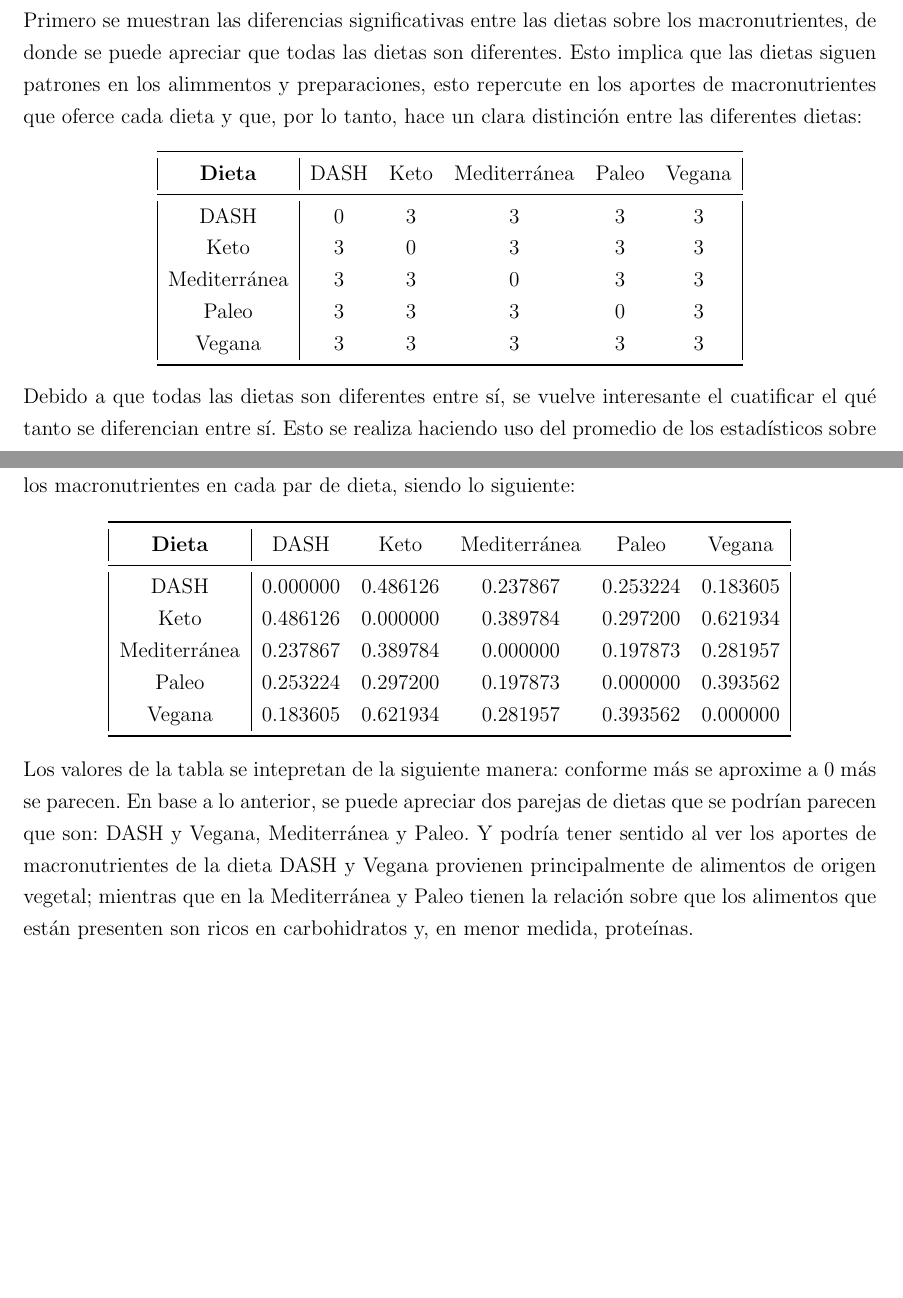
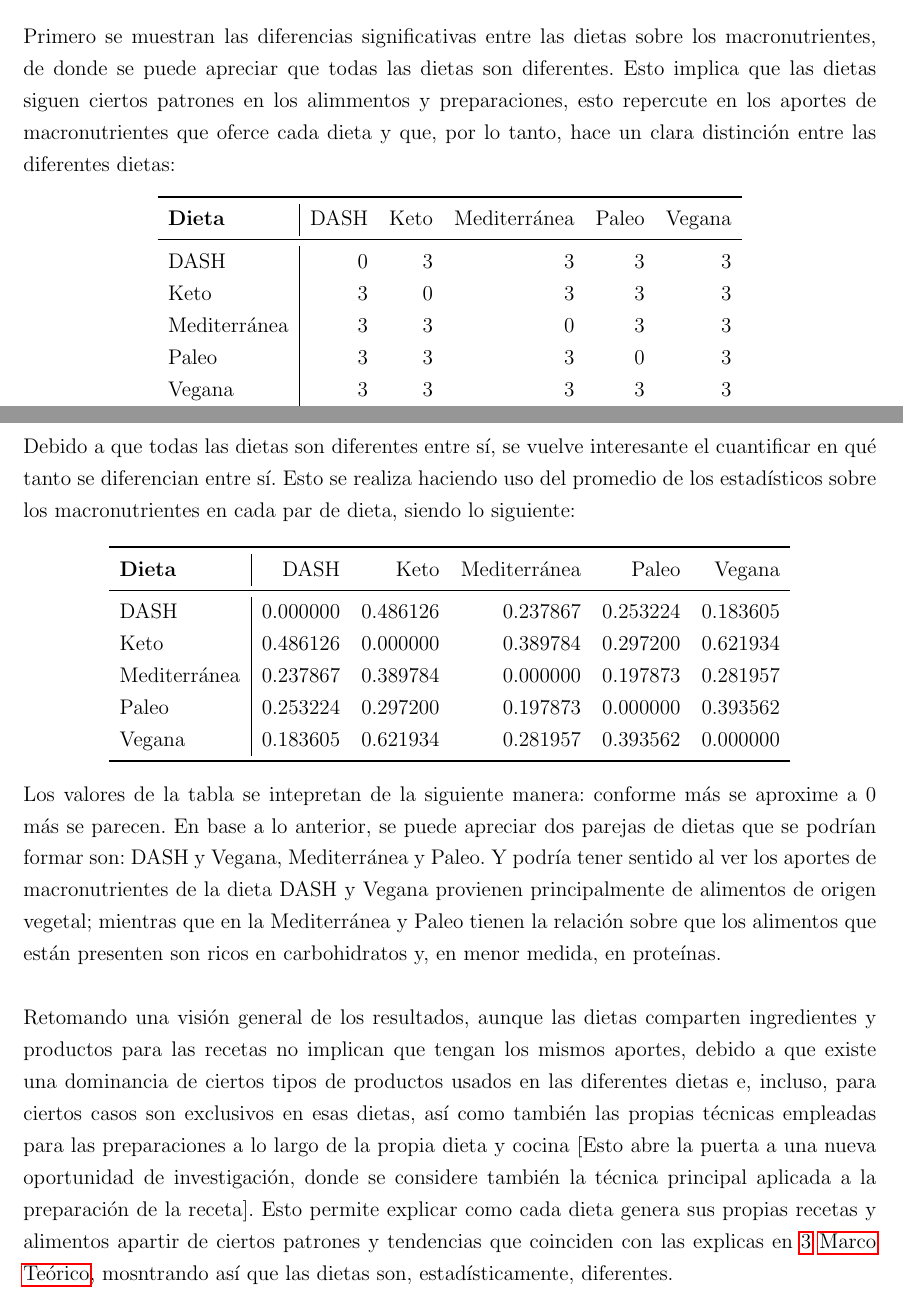
Before and after one commit to alexisuaguilaru/Analysis_Nutritional_Information, a LaTeX document (Documentation/AlexisAguilar_Reporte.tex): two parts of pages 38 and 39 of 40, joined at a grey line, cut so that both start at the same text, the shorter picture padded with empty space. Compiled offline with pdfLaTeX.

Commit message:
MOD at main hypothesis section into Report

```diff
--- a/Documentation/AlexisAguilar_Reporte.tex
+++ b/Documentation/AlexisAguilar_Reporte.tex
@@ -1287,12 +1287,12 @@
         Primero se muestran las diferencias significativas entre las
         dietas sobre los macronutrientes, de donde se puede apreciar
         que todas las dietas son diferentes. Esto implica que las dietas
-        siguen patrones en los alimmentos y preparaciones, esto repercute
+        siguen ciertos patrones en los alimmentos y preparaciones, esto repercute
         en los aportes de macronutrientes que oferce cada dieta y que,
         por lo tanto, hace un clara distinción entre las diferentes dietas:
 
         \begin{center}
-            \begin{tabular}{| c | c c c c c |}
+            \begin{tabular}{l|rrrrr}
                 \toprule
                     \textbf{Dieta} & DASH & Keto & Mediterránea & Paleo & Vegana \\
                 \midrule
@@ -1306,12 +1306,12 @@
         \end{center}
 
         Debido a que todas las dietas son diferentes entre sí, se vuelve interesante
-        el cuatificar el qué tanto se diferencian entre sí. Esto se realiza haciendo
+        el cuantificar en qué tanto se diferencian entre sí. Esto se realiza haciendo
         uso del promedio de los estadísticos sobre los macronutrientes en cada par
         de dieta, siendo lo siguiente:
 
         \begin{center}
-            \begin{tabular}{| c | c c c c c |}
+            \begin{tabular}{l|rrrrr}
                 \toprule
                 \textbf{Dieta} & DASH & Keto & Mediterránea & Paleo & Vegana \\
                 \midrule
@@ -1326,10 +1326,21 @@
 
         Los valores de la tabla se intepretan de la siguiente manera: conforme más se aproxime
         a $0$ más se parecen. En base a lo anterior, se puede apreciar dos parejas de dietas
-        que se podrían parecen que son: DASH y Vegana, Mediterránea y Paleo. Y podría tener sentido
+        que se podrían formar son: DASH y Vegana, Mediterránea y Paleo. Y podría tener sentido
         al ver los aportes de macronutrientes de la dieta DASH y Vegana provienen principalmente de
         alimentos de origen vegetal; mientras que en la Mediterránea y Paleo tienen la relación sobre
-        que los alimentos que están presenten son ricos en carbohidratos y, en menor medida, proteínas.
+        que los alimentos que están presenten son ricos en carbohidratos y, en menor medida, en proteínas.\\
+
+        Retomando una visión general de los resultados, aunque las dietas comparten ingredientes y
+        productos para las recetas no implican que tengan los mismos aportes, debido a que existe una
+        dominancia de ciertos tipos de productos usados en las diferentes dietas e, incluso, para
+        ciertos casos son exclusivos en esas dietas, así como también las propias técnicas empleadas
+        para las preparaciones a lo largo de la propia dieta y cocina [Esto abre la puerta a una nueva
+        oportunidad de investigación, donde se considere también la técnica principal aplicada a la
+        preparación de la receta]. Esto permite explicar como cada dieta genera
+        sus propias recetas y alimentos apartir de ciertos patrones y tendencias que coinciden
+        con las explicas en \ref{sec:theory} \nameref{sec:theory}, mosntrando así que las dietas son,
+        estadísticamente, diferentes.
     }
 
 \newpage
```
Also changed, not shown: Documentation/AlexisAguilar_Reporte.pdf, Documentation/AlexisAguilar_Reporte.tex (8 more changed lines). Lines whose indentation alone changed are shown as unchanged.
